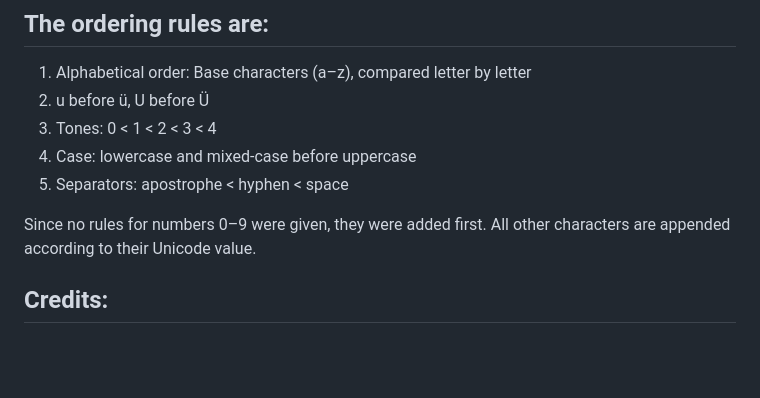
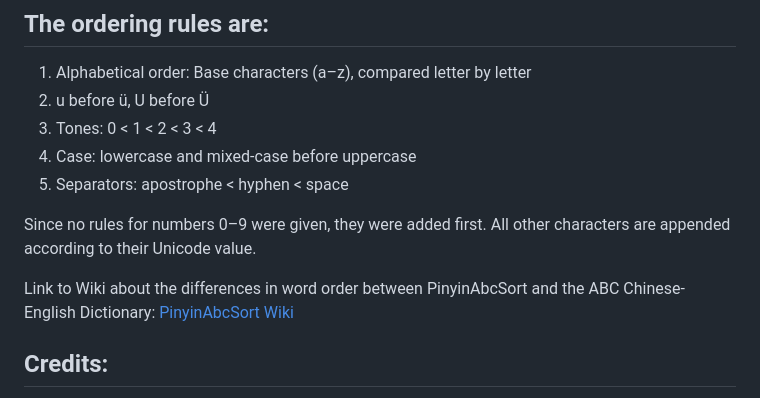
Before and after one commit to alfons/PinyinStrictSort, a Markdown page: readme.md, the part around the change. Drawn GitHub-style; blank space fills up the shorter version.

```diff
--- a/readme.md
+++ b/readme.md
@@ -15,6 +15,8 @@ The sorting algorithm compares words letter by letter, not syllable by syllable.
  5. Separators: apostrophe < hyphen < space
 
 Since no rules for numbers 0–9 were given, they were added first. All other characters are appended according to their Unicode value.
+
+Link to Wiki about the differences in word order between PinyinAbcSort and the ABC Chinese-English Dictionary: [PinyinAbcSort Wiki](https://github.com/alfons/PinyinAbcSort/wiki)
 
 ## Credits:
 
```
